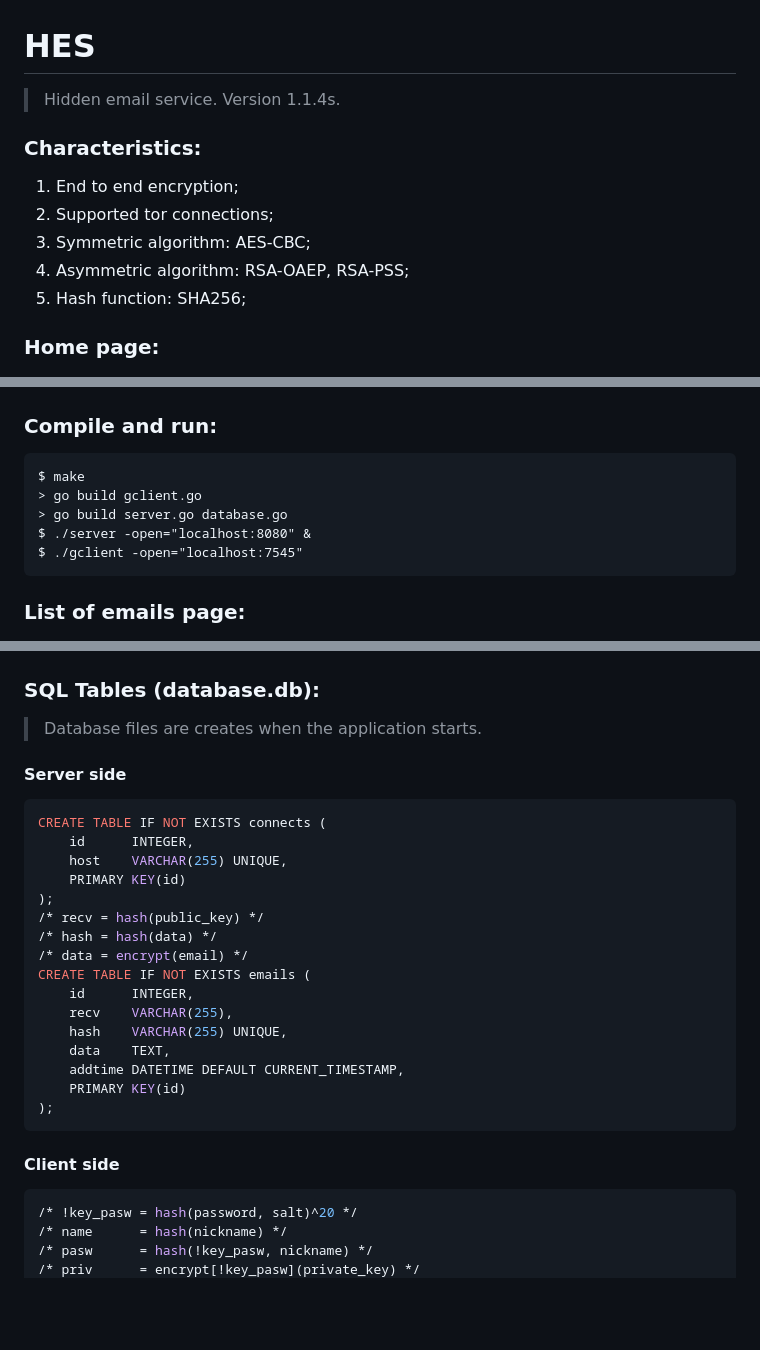
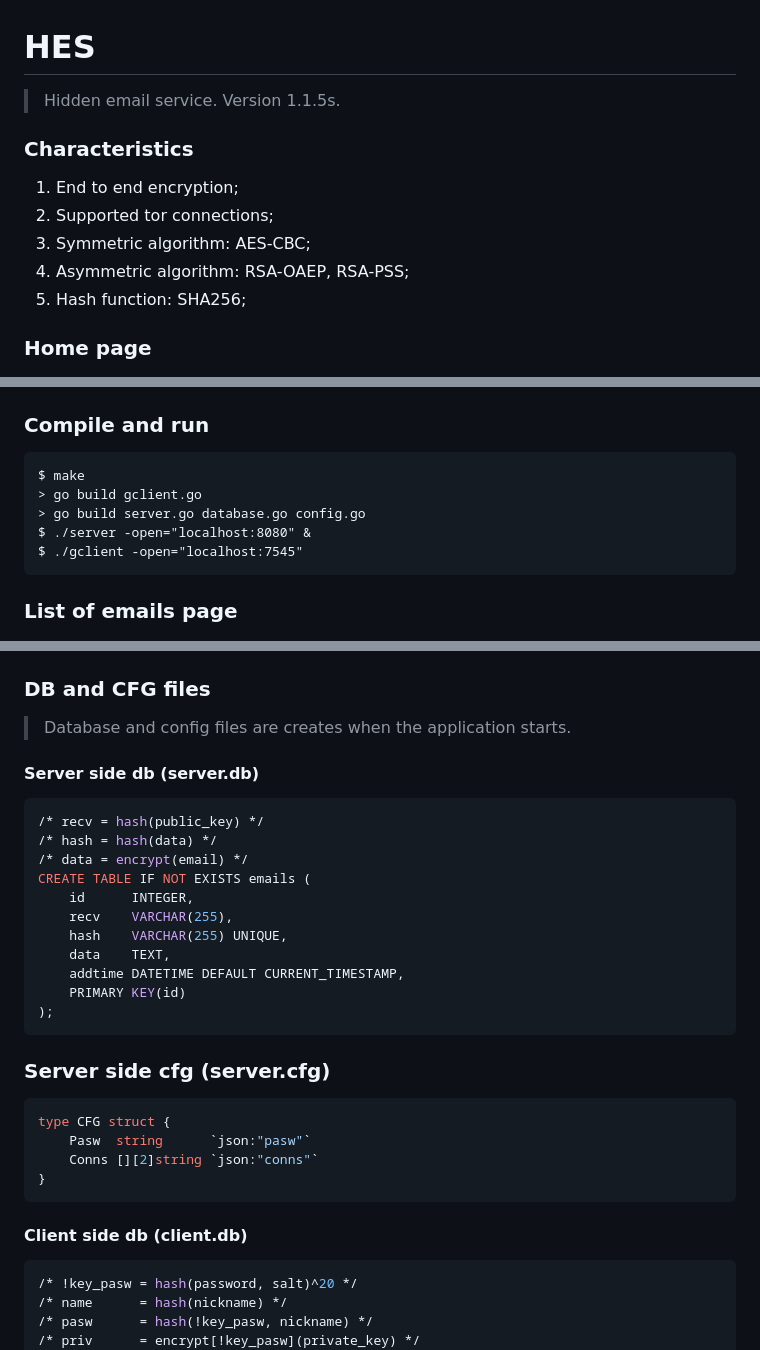
Before and after one commit to number571/hes, a Markdown page: README.md, 3 parts joined by grey strips. Rendered like a GitHub page; blank space fills up the shorter version.

````diff
--- a/README.md
+++ b/README.md
@@ -1,14 +1,14 @@
 # HES
 
-> Hidden email service. Version 1.1.4s.
+> Hidden email service. Version 1.1.5s.
 
-### Characteristics:
+### Characteristics
 1. End to end encryption;
 2. Supported tor connections;
 3. Symmetric algorithm: AES-CBC;
 4. Asymmetric algorithm: RSA-OAEP, RSA-PSS;
 5. Hash function: SHA256;
 
-### Home page:
+### Home page
 <img src="/userside/images/HES1.png" alt="HomePage"/>
 
@@ -25,27 +25,22 @@ $ make install
 <img src="/userside/images/HES4.png" alt="AccountPage"/>
 
-### Compile and run:
+### Compile and run
 ```
 $ make
 > go build gclient.go
-> go build server.go database.go
+> go build server.go database.go config.go
 $ ./server -open="localhost:8080" &
 $ ./gclient -open="localhost:7545"
 ```
 
-### List of emails page:
+### List of emails page
 <img src="/userside/images/HES7.png" alt="ListOfEmailsPage"/>
 
-### SQL Tables (database.db):
-> Database files are creates when the application starts.
+### DB and CFG files
+> Database and config files are creates when the application starts.
 
-#### Server side
+#### Server side db (server.db)
 ```sql
-CREATE TABLE IF NOT EXISTS connects (
-	id      INTEGER,
-	host    VARCHAR(255) UNIQUE,
-	PRIMARY KEY(id)
-);
 /* recv = hash(public_key) */
 /* hash = hash(data) */
 /* data = encrypt(email) */
@@ -59,7 +54,15 @@ CREATE TABLE IF NOT EXISTS emails (
 );
 ```
 
-#### Client side
+### Server side cfg (server.cfg)
+```go
+type CFG struct {
+	Pasw  string      `json:"pasw"`
+	Conns [][2]string `json:"conns"`
+}
+```
+
+#### Client side db (client.db)
 ```sql
 /* !key_pasw = hash(password, salt)^20 */
 /* name      = hash(nickname) */
````
Also changed, not shown: other parts of README.md (+5 -3 lines), userside/images/HES1.png, 10 other files.
